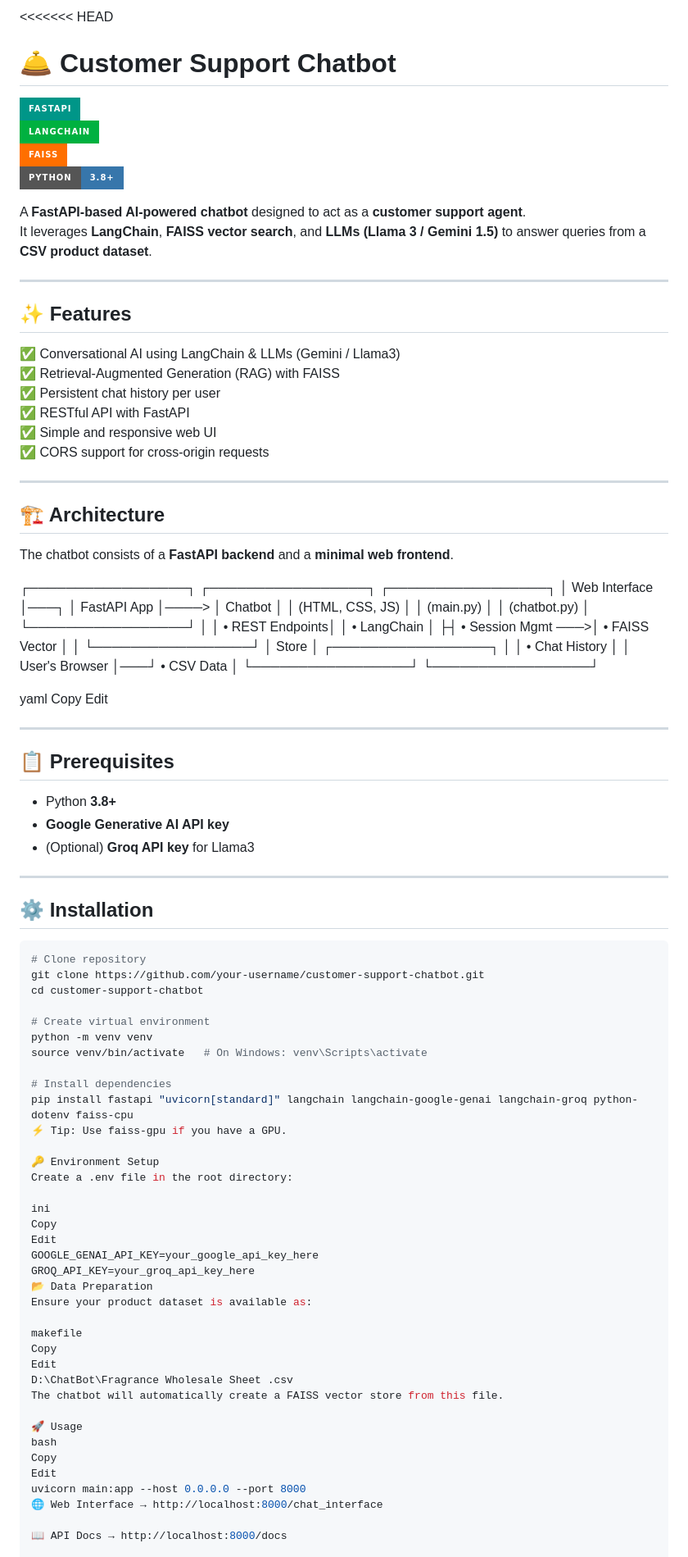
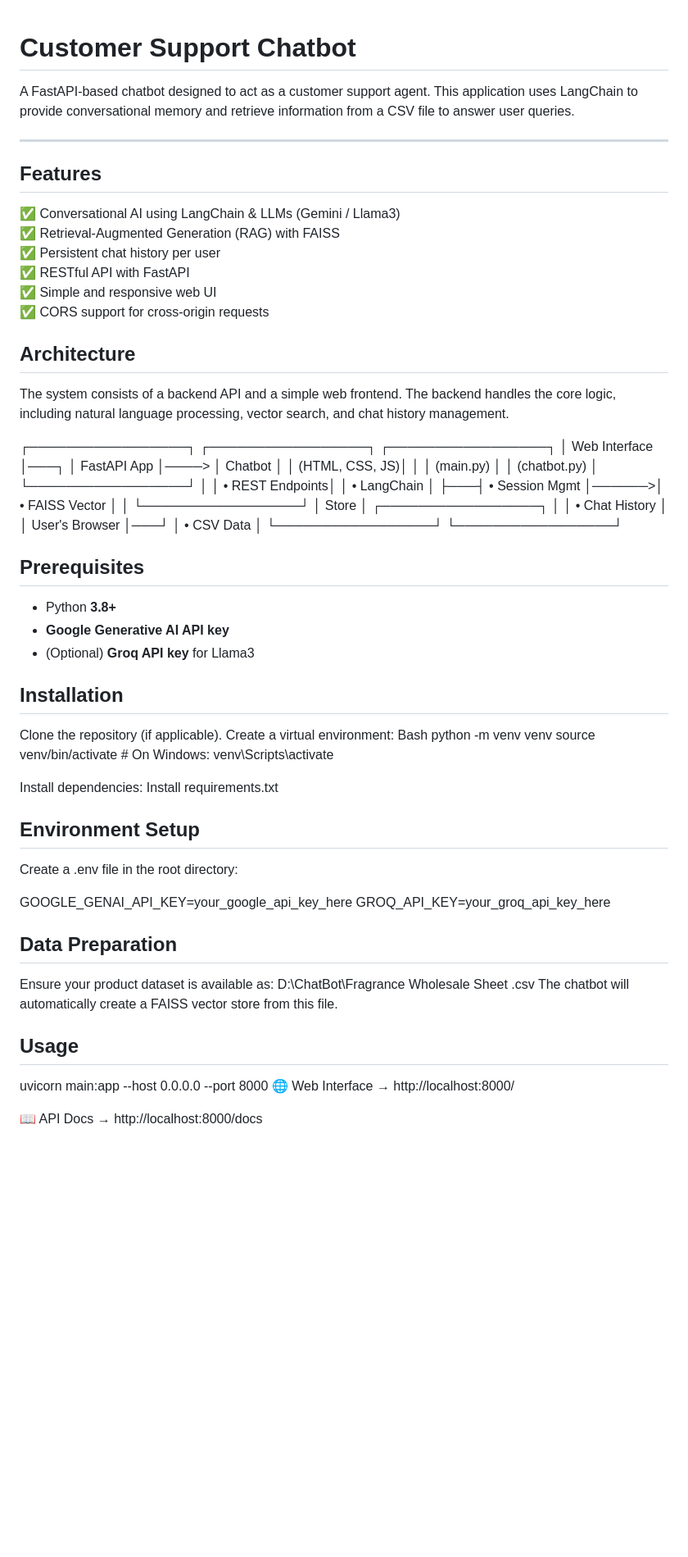
Before and after one commit to Aamish-247/Customer-Support-Assistant, a Markdown page: README.md, the part around the change printed below. Shown: that part at 82% size. Drawn GitHub-style; badges without logos; blank space fills up the shorter version.

````diff
--- a/README.md
+++ b/README.md
@@ -1,17 +1,10 @@
-<<<<<<< HEAD
-# 🛎️ Customer Support Chatbot
 
-[![FastAPI](https://img.shields.io/badge/FastAPI-009688?style=for-the-badge&logo=fastapi&logoColor=white)](https://fastapi.tiangolo.com/)
-[![LangChain](https://img.shields.io/badge/LangChain-00B140?style=for-the-badge&logo=chainlink&logoColor=white)](https://www.langchain.com/)
-[![FAISS](https://img.shields.io/badge/FAISS-FF6F00?style=for-the-badge&logo=vectorworks&logoColor=white)](https://github.com/facebookresearch/faiss)
-[![Python](https://img.shields.io/badge/Python-3.8+-3776AB?style=for-the-badge&logo=python&logoColor=white)](https://www.python.org/)
-
-A **FastAPI-based AI-powered chatbot** designed to act as a **customer support agent**.
-It leverages **LangChain**, **FAISS vector search**, and **LLMs (Llama 3 / Gemini 1.5)** to answer queries from a **CSV product dataset**.
+#  Customer Support Chatbot
+ A FastAPI-based chatbot designed to act as a customer support agent. This application uses LangChain to provide conversational memory and retrieve information from a CSV file to answer user queries.
 
 ---
 
-## ✨ Features
+## Features
 
 ✅ Conversational AI using LangChain & LLMs (Gemini / Llama3)
 ✅ Retrieval-Augmented Generation (RAG) with FAISS
@@ -20,74 +13,54 @@ It leverages **LangChain**, **FAISS vector search**, and **LLMs (Llama 3 / Gemin
 ✅ Simple and responsive web UI
 ✅ CORS support for cross-origin requests
 
----
+## Architecture
 
-## 🏗️ Architecture
+The system consists of a backend API and a simple web frontend. The backend handles the core logic, including natural language processing, vector search, and chat history management.
 
-The chatbot consists of a **FastAPI backend** and a **minimal web frontend**.
+┌─────────────────┐       ┌─────────────────┐       ┌─────────────────┐
+│  Web Interface  │───┐   │   FastAPI App   │────>  │    Chatbot      │
+│  (HTML, CSS, JS)│   │   │ (main.py)       │       │    (chatbot.py) │
+└─────────────────┘   │   │ • REST Endpoints│       │ • LangChain     │
+                      ├───┤ • Session Mgmt  │──────>│ • FAISS Vector  │
+                      │   └─────────────────┘       │    Store        │
+┌─────────────────┐   │                             │ • Chat History  │
+│  User's Browser │───┘                             │ • CSV Data      │
+└─────────────────┘                                 └─────────────────┘
 
-┌─────────────────┐ ┌─────────────────┐ ┌─────────────────┐
-│ Web Interface   │───┐ │ FastAPI App │────> │ Chatbot │
-│ (HTML, CSS, JS) │ │ (main.py) │ │ (chatbot.py) │
-└─────────────────┘ │ │ • REST Endpoints│ │ • LangChain │
-├┤ • Session Mgmt ───>│ • FAISS Vector │
-│ └─────────────────┘ │ Store │
-┌─────────────────┐ │ │ • Chat History │
-│ User's Browser  │───┘ • CSV Data     │
-└─────────────────┘ └─────────────────┘
-
-yaml
-Copy
-Edit
-
----
-
-## 📋 Prerequisites
+## Prerequisites
 
 - Python **3.8+**
 - **Google Generative AI API key**
 - (Optional) **Groq API key** for Llama3
 
----
 
-## ⚙️ Installation
+## Installation
 
-```bash
-# Clone repository
-git clone https://github.com/your-username/customer-support-chatbot.git
-cd customer-support-chatbot
+Clone the repository (if applicable).
+Create a virtual environment:
+Bash
+python -m venv venv
+source venv/bin/activate  # On Windows: venv\Scripts\activate
 
-# Create virtual environment
-python -m venv venv
-source venv/bin/activate   # On Windows: venv\Scripts\activate
 
-# Install dependencies
-pip install fastapi "uvicorn[standard]" langchain langchain-google-genai langchain-groq python-dotenv faiss-cpu
-⚡ Tip: Use faiss-gpu if you have a GPU.
+Install dependencies:
+Install requirements.txt
 
-🔑 Environment Setup
+## Environment Setup
 Create a .env file in the root directory:
 
-ini
-Copy
-Edit
 GOOGLE_GENAI_API_KEY=your_google_api_key_here
 GROQ_API_KEY=your_groq_api_key_here
-📂 Data Preparation
+
+## Data Preparation
 Ensure your product dataset is available as:
-
-makefile
-Copy
-Edit
 D:\ChatBot\Fragrance Wholesale Sheet .csv
 The chatbot will automatically create a FAISS vector store from this file.
 
-🚀 Usage
-bash
-Copy
-Edit
+## Usage
+
 uvicorn main:app --host 0.0.0.0 --port 8000
-🌐 Web Interface → http://localhost:8000/chat_interface
+🌐 Web Interface → http://localhost:8000/
 
 📖 API Docs → http://localhost:8000/docs
 
````
Also changed, not shown: other parts of README.md (+6 -23 lines).
